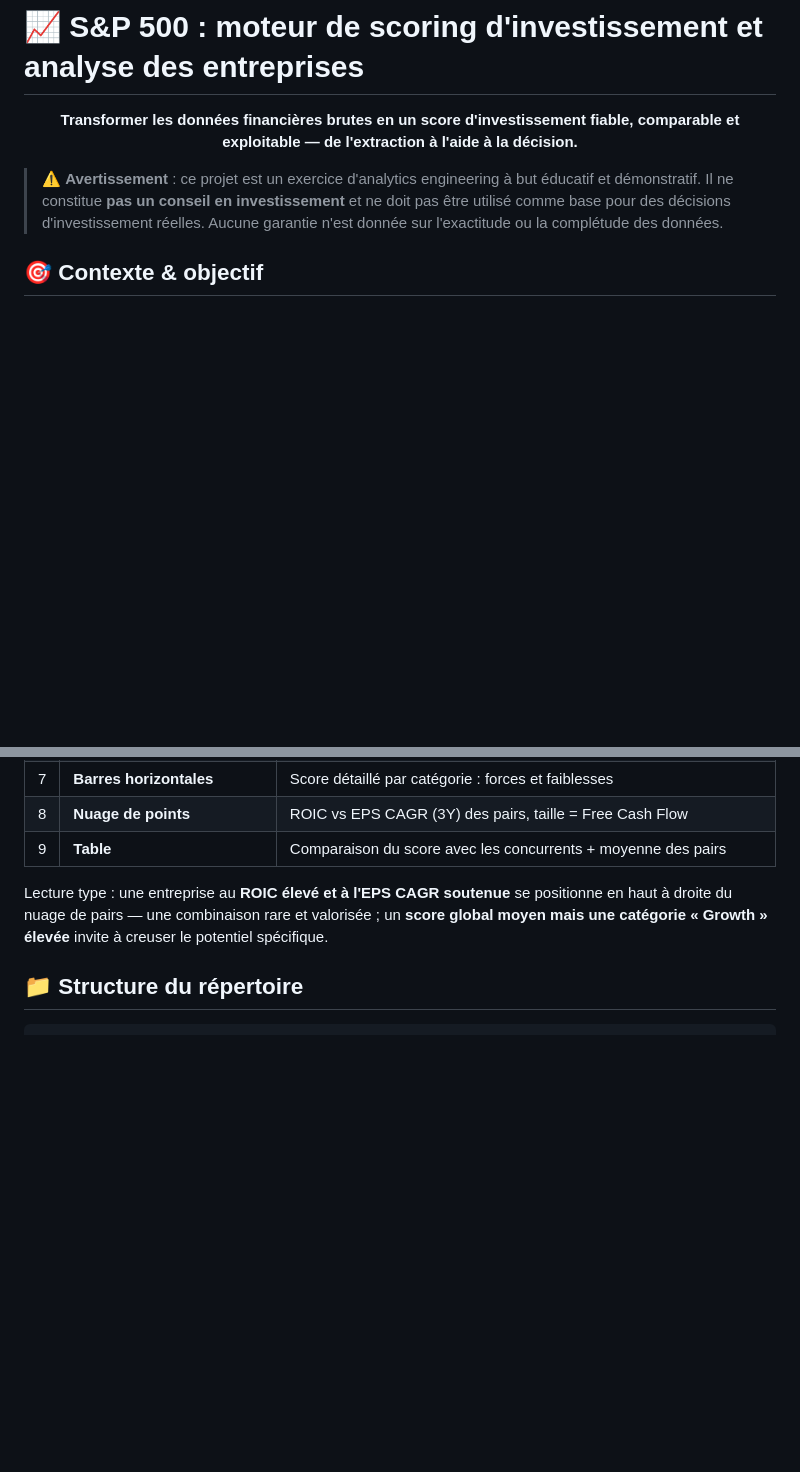
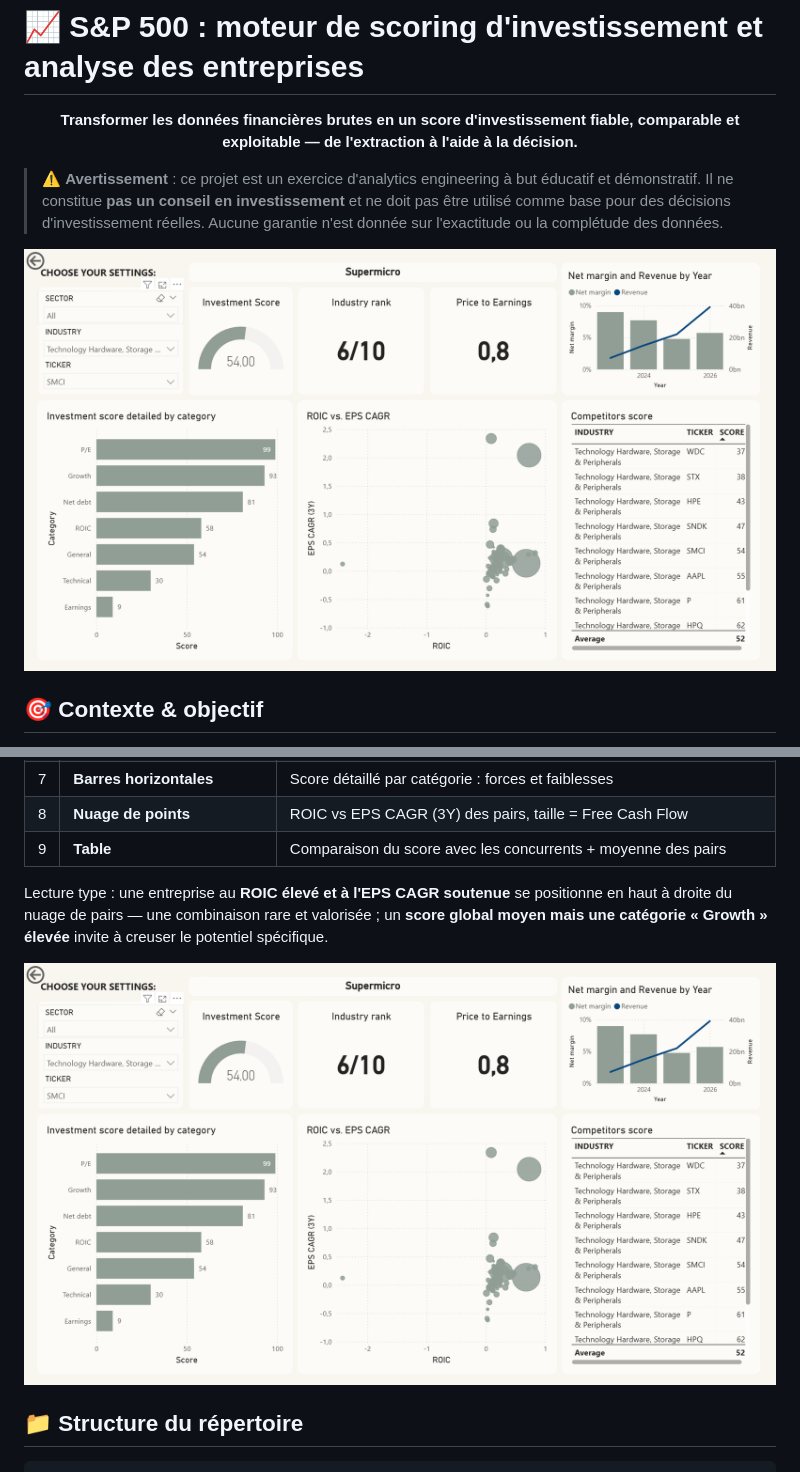
Before and after one commit to Mathias-Ramos/4-sp500_companies_analysis, a Markdown page: README.md, 2 parts joined by grey strips. Drawn GitHub-style; pictures changed too: docs/power_bi_dashboard.png (added); blank space fills up the shorter version.

Commit message:
Added PowerBI dashboard screenshot in README.md

````diff
--- a/README.md
+++ b/README.md
@@ -30,6 +30,8 @@
 </p>
 
 > ⚠️ **Avertissement** : ce projet est un exercice d'analytics engineering à but éducatif et démonstratif. Il ne constitue **pas un conseil en investissement** et ne doit pas être utilisé comme base pour des décisions d'investissement réelles. Aucune garantie n'est donnée sur l'exactitude ou la complétude des données.
+
+  <img src="docs/power_bi_dashboard.png">
 
 ## 🎯 Contexte & objectif
 
@@ -166,6 +168,8 @@ Le dashboard permet l'analyse d'une entreprise à la fois, dans son contexte d'i
 
 Lecture type : une entreprise au **ROIC élevé et à l'EPS CAGR soutenue** se positionne en haut à droite du nuage de pairs — une combinaison rare et valorisée ; un **score global moyen mais une catégorie « Growth » élevée** invite à creuser le potentiel spécifique.
 
+  <img src="docs/power_bi_dashboard.png">
+
 ## 📁 Structure du répertoire
 
 ```text
````
Also changed, not shown: other parts of README.md (+10 -6 lines), docs/powerbi_dashboard.md (deleted, +0 -72 lines), 1 other file.
